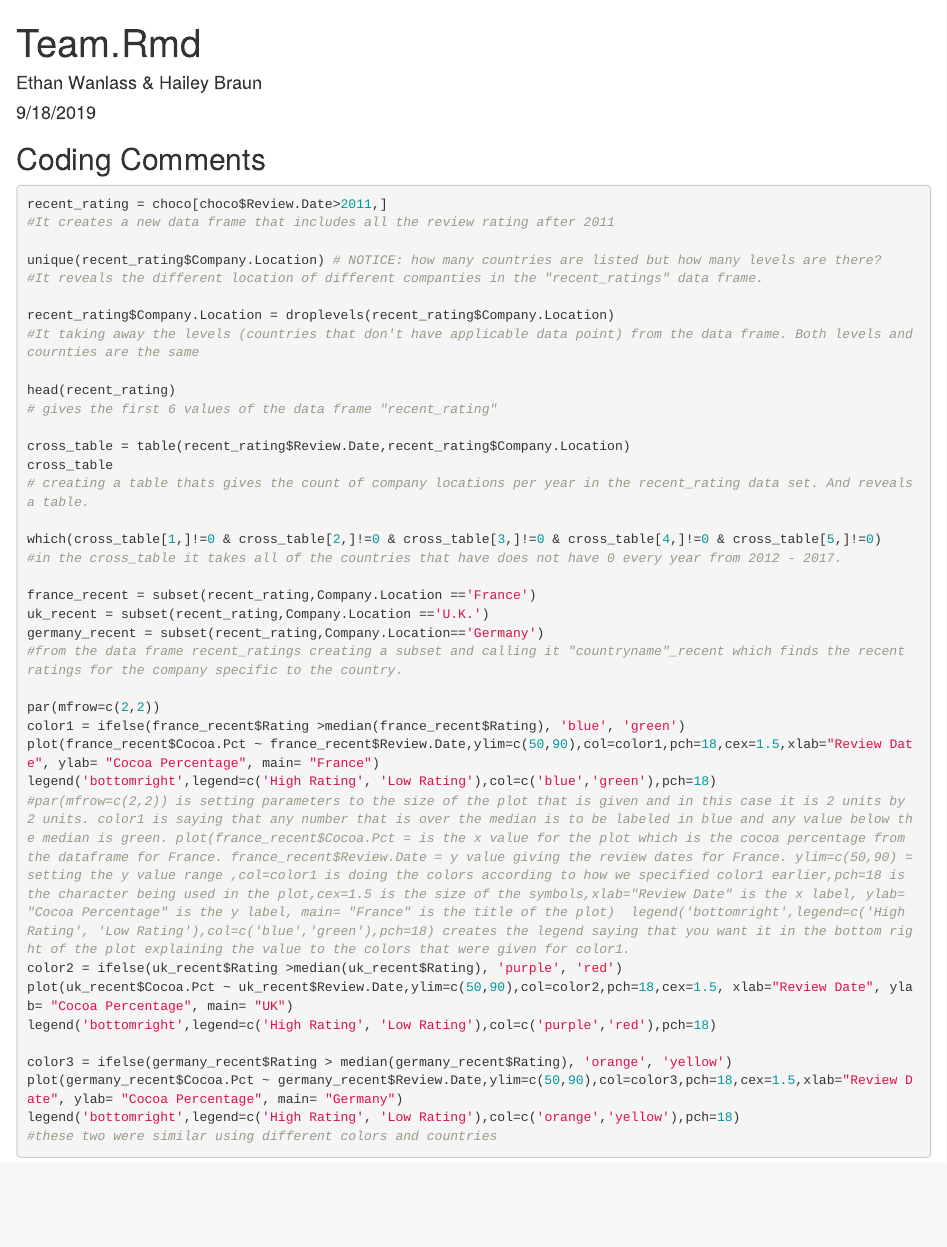
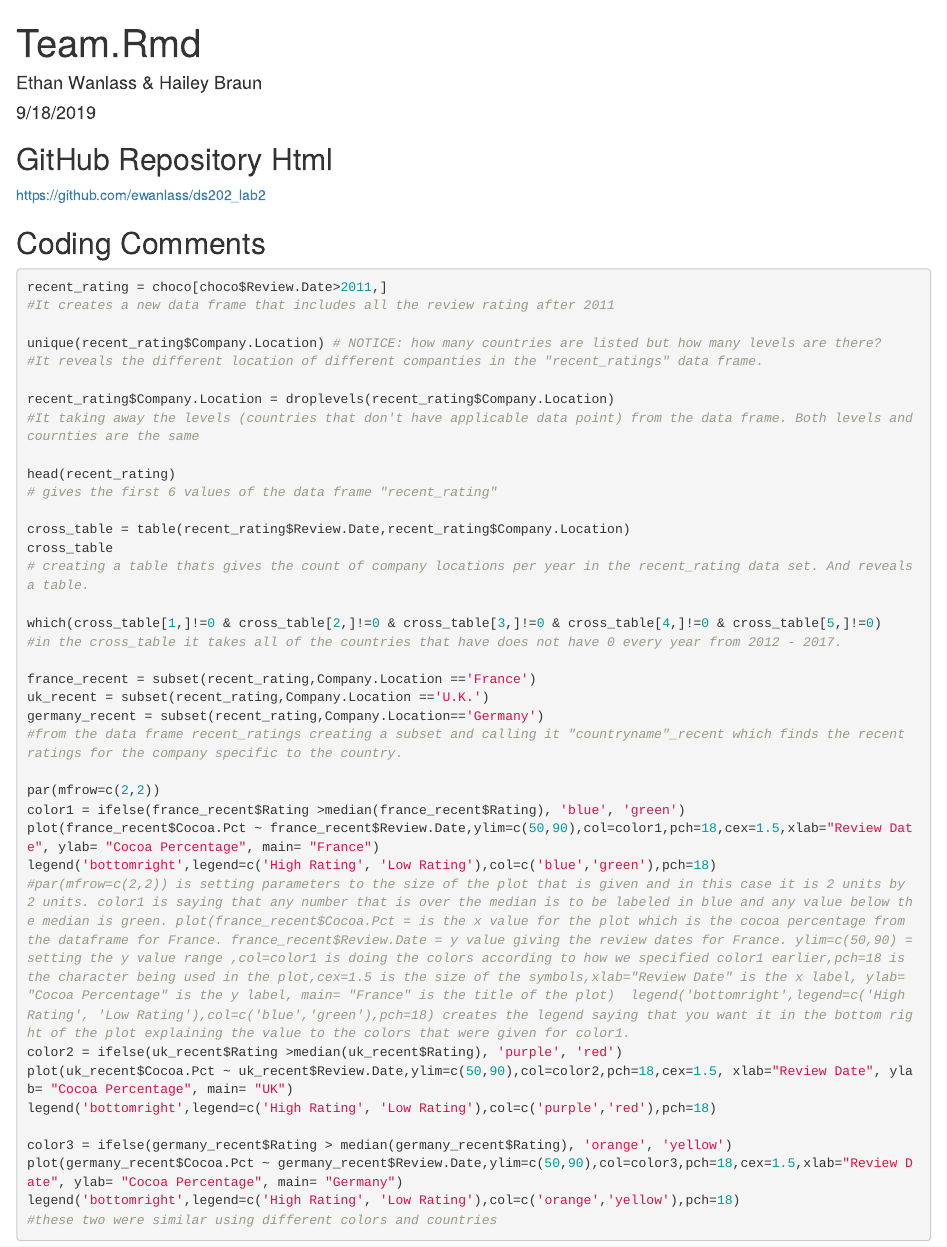
Before and after one commit to ewanlass/ds202_lab2, an R Markdown document (team.Rmd): the page in a window 1100 px wide, from its top. Rendered offline with R 4.5, knitr and Pandoc, with nearby package versions; some code elsewhere in the file could not run offline.

Commit message:
Added repository Link

````diff
--- a/team.Rmd
+++ b/team.Rmd
@@ -4,6 +4,8 @@ author: "Ethan Wanlass & Hailey Braun"
 date: "9/18/2019"
 output: html_document
 ---
+## GitHub Repository Html
+https://github.com/ewanlass/ds202_lab2
 
 ## Coding Comments
 ```{r, eval=FALSE}
````
Also changed, not shown: team.html, team.Rmd (2 more changed lines).
